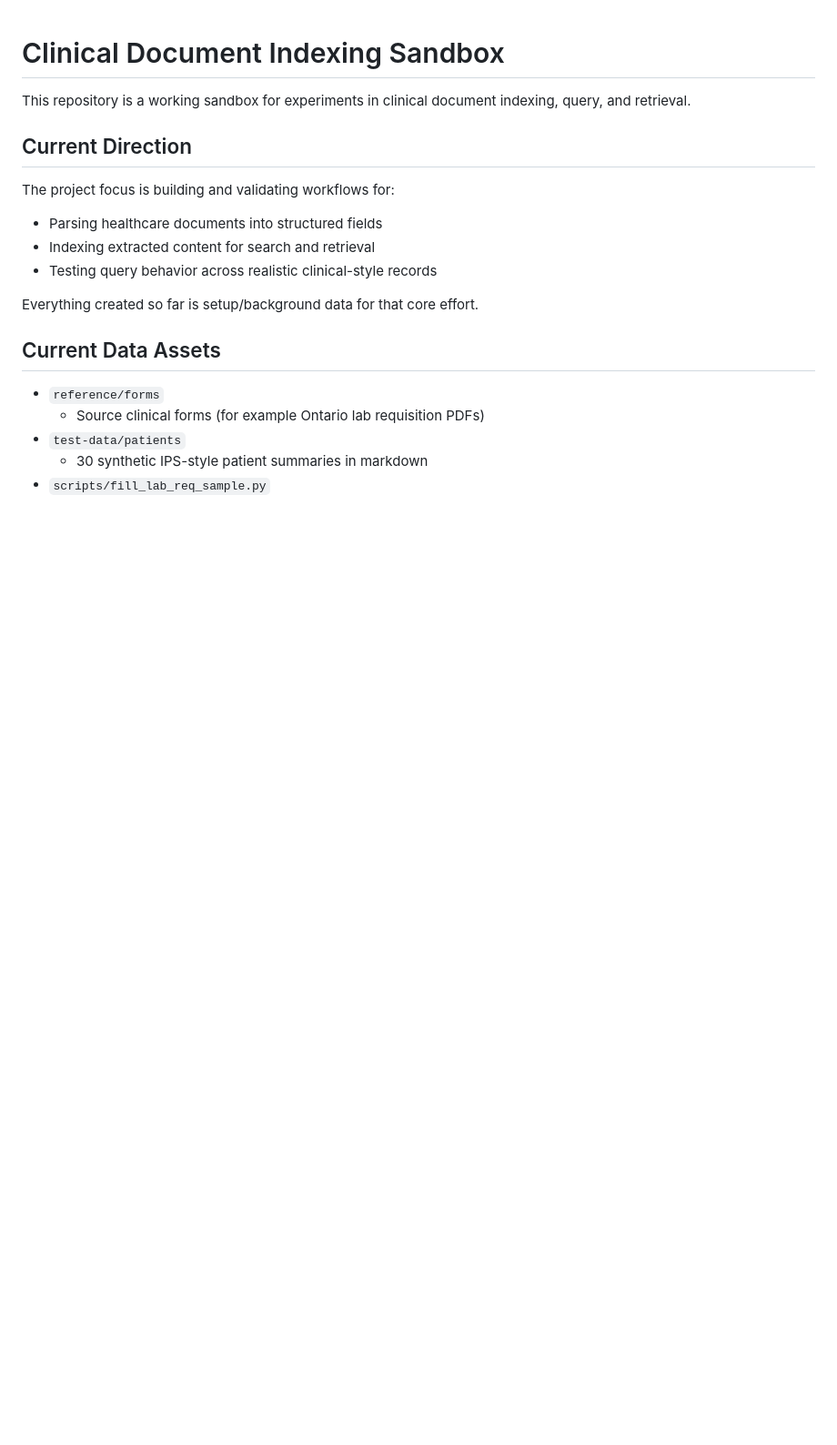
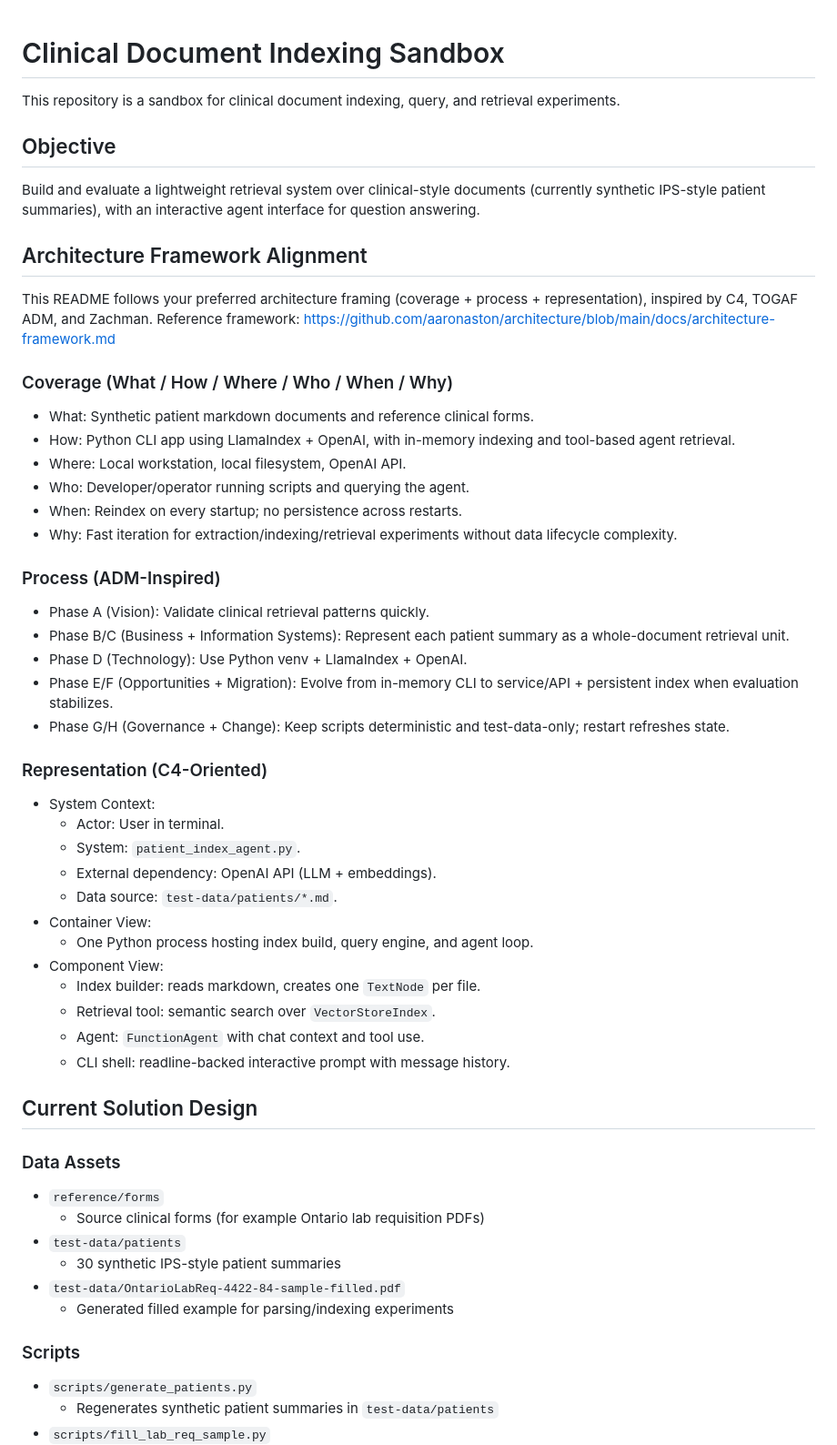
Before and after one commit to aaronaston/hackathon2026, a Markdown page: README.md, the part around one of its changes. Shown at 91% size. Drawn GitHub-style; blank space fills up the shorter version.

```diff
--- a/README.md
+++ b/README.md
@@ -1,18 +1,54 @@
 # Clinical Document Indexing Sandbox
 
-This repository is a working sandbox for experiments in clinical document indexing, query, and retrieval.
+This repository is a sandbox for clinical document indexing, query, and retrieval experiments.
 
-## Current Direction
-The project focus is building and validating workflows for:
-- Parsing healthcare documents into structured fields
-- Indexing extracted content for search and retrieval
-- Testing query behavior across realistic clinical-style records
+## Objective
+Build and evaluate a lightweight retrieval system over clinical-style documents (currently synthetic IPS-style patient summaries), with an interactive agent interface for question answering.
 
-Everything created so far is setup/background data for that core effort.
+## Architecture Framework Alignment
+This README follows your preferred architecture framing (coverage + process + representation), inspired by C4, TOGAF ADM, and Zachman.
+Reference framework: https://github.com/aaronaston/architecture/blob/main/docs/architecture-framework.md
 
-## Current Data Assets
+### Coverage (What / How / Where / Who / When / Why)
+- What: Synthetic patient markdown documents and reference clinical forms.
+- How: Python CLI app using LlamaIndex + OpenAI, with in-memory indexing and tool-based agent retrieval.
+- Where: Local workstation, local filesystem, OpenAI API.
+- Who: Developer/operator running scripts and querying the agent.
+- When: Reindex on every startup; no persistence across restarts.
+- Why: Fast iteration for extraction/indexing/retrieval experiments without data lifecycle complexity.
+
+### Process (ADM-Inspired)
+- Phase A (Vision): Validate clinical retrieval patterns quickly.
+- Phase B/C (Business + Information Systems): Represent each patient summary as a whole-document retrieval unit.
+- Phase D (Technology): Use Python venv + LlamaIndex + OpenAI.
+- Phase E/F (Opportunities + Migration): Evolve from in-memory CLI to service/API + persistent index when evaluation stabilizes.
+- Phase G/H (Governance + Change): Keep scripts deterministic and test-data-only; restart refreshes state.
+
+### Representation (C4-Oriented)
+- System Context:
+  - Actor: User in terminal.
+  - System: `patient_index_agent.py`.
+  - External dependency: OpenAI API (LLM + embeddings).
+  - Data source: `test-data/patients/*.md`.
+- Container View:
+  - One Python process hosting index build, query engine, and agent loop.
+- Component View:
+  - Index builder: reads markdown, creates one `TextNode` per file.
+  - Retrieval tool: semantic search over `VectorStoreIndex`.
+  - Agent: `FunctionAgent` with chat context and tool use.
+  - CLI shell: readline-backed interactive prompt with message history.
+
+## Current Solution Design
+
+### Data Assets
 - `reference/forms`
   - Source clinical forms (for example Ontario lab requisition PDFs)
 - `test-data/patients`
-  - 30 synthetic IPS-style patient summaries in markdown
+  - 30 synthetic IPS-style patient summaries
+- `test-data/OntarioLabReq-4422-84-sample-filled.pdf`
+  - Generated filled example for parsing/indexing experiments
+
+### Scripts
+- `scripts/generate_patients.py`
+  - Regenerates synthetic patient summaries in `test-data/patients`
 - `scripts/fill_lab_req_sample.py`
```
Also changed, not shown: other parts of README.md (+70 -55 lines).
